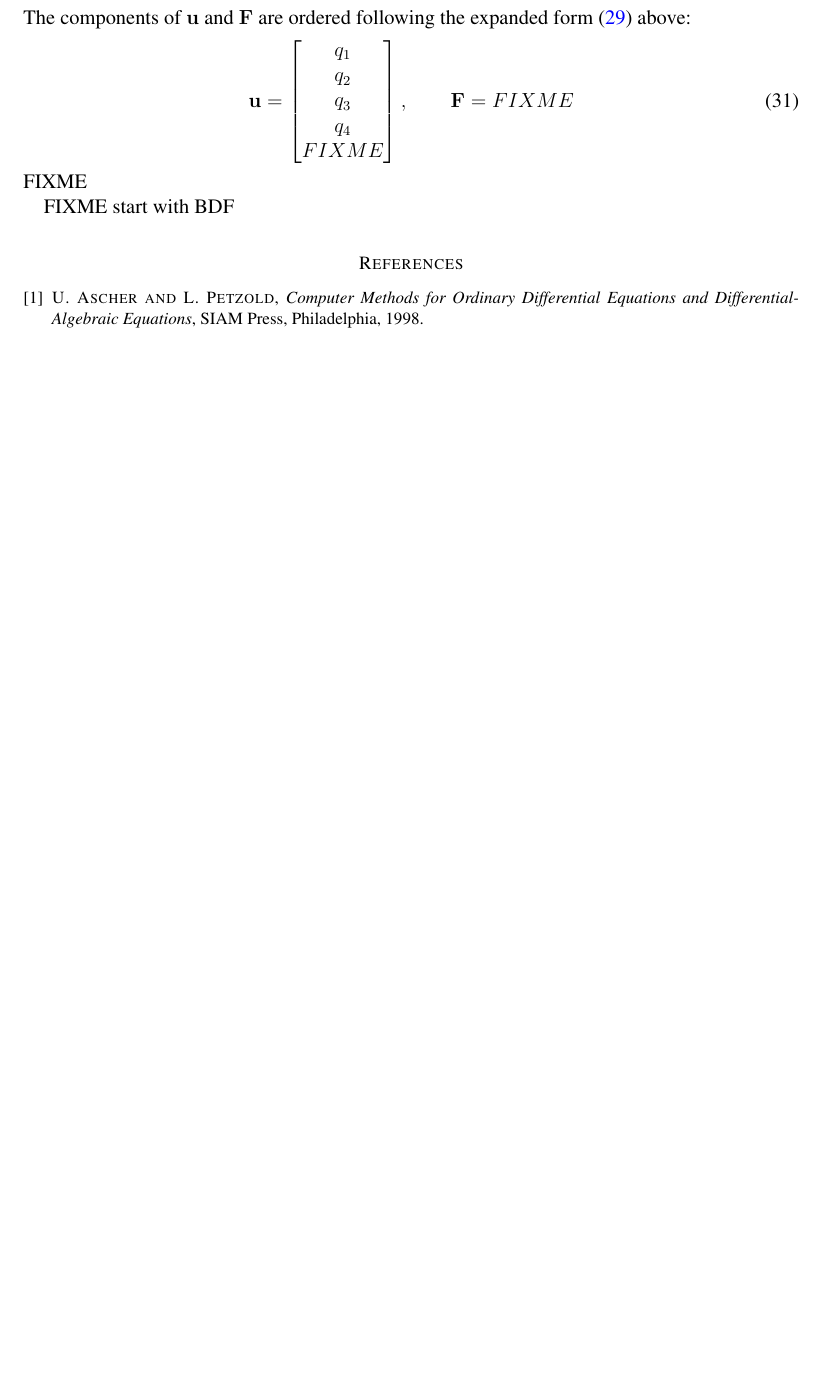
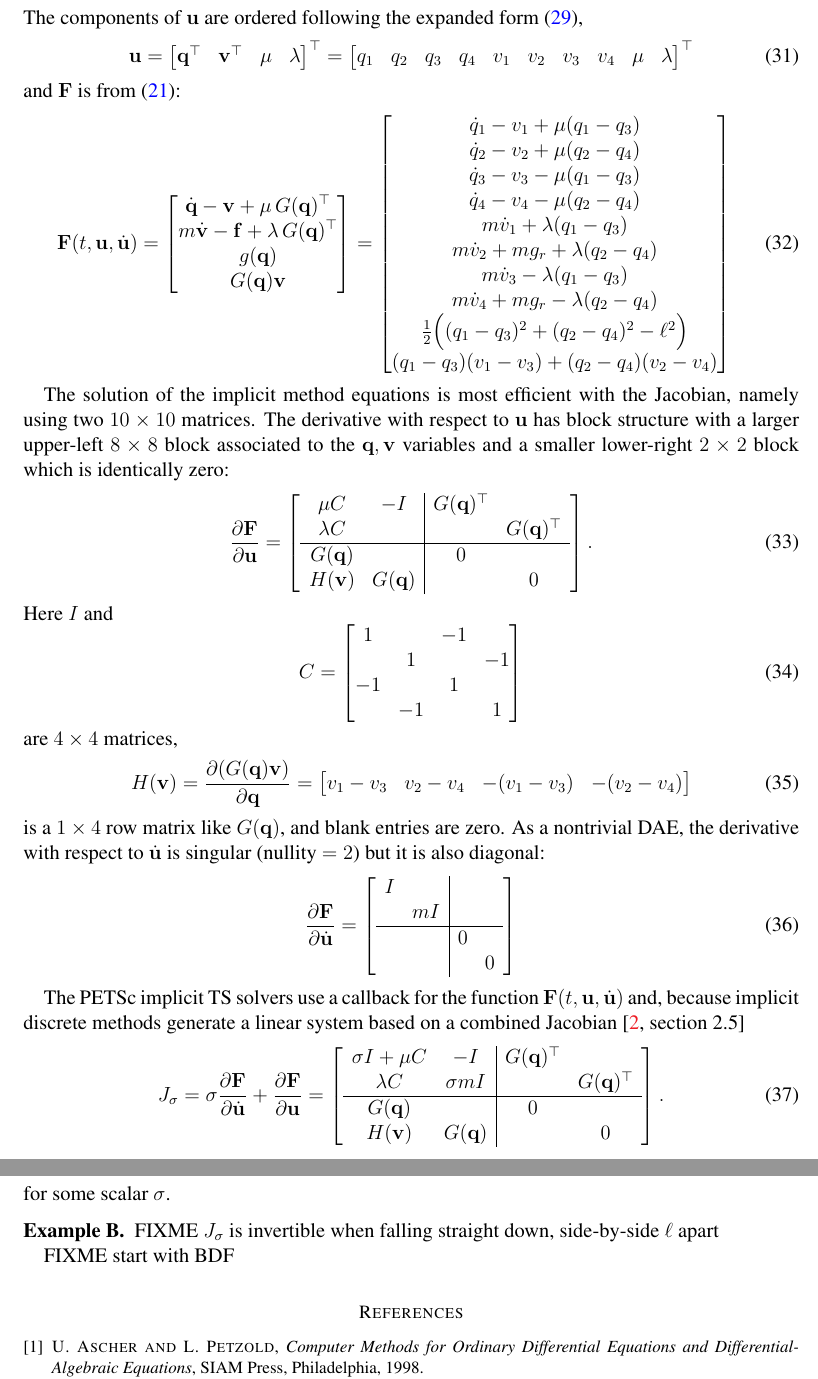
Before and after one commit to bueler/dae-examples, a LaTeX paper (doc/twoballs.tex): part of page 7 of 7 before the commit and two parts of pages 7 and 8 of 8 after it, the two joined at a grey line, cut so that both start at the same text, the shorter picture padded with empty space. Compiled offline with pdfLaTeX.

Commit message:
More text on the system we actually solve.

```diff
--- a/doc/twoballs.tex
+++ b/doc/twoballs.tex
@@ -30,6 +30,7 @@ urlcolor=black    % ...
 
 \newcommand{\Matlab}{\textsc{Matlab}\xspace}
 \newcommand{\eps}{\epsilon}
+\newcommand{\lam}{\lambda}
 \newcommand{\RR}{\mathbb{R}}
 
 \newcommand{\grad}{\nabla}
@@ -306,11 +307,79 @@ We will apply the TS (time-steppers) component of the PETSc library \cite{Balaye
 \begin{equation}
 \bF(t,\bu,\bu')=0. \label{fullyimplicit}
 \end{equation}
-The components of $\bu$ and $\bF$ are ordered following the expanded form \eqref{rawstab} above:
+The components of $\bu$ are ordered following the expanded form \eqref{rawstab},
 \begin{equation}
-\bu = \begin{bmatrix} q_1 \\ q_2 \\ q_3 \\ q_4 \\ FIXME \end{bmatrix}, \qquad \bF = FIXME
+\bu = \begin{bmatrix} \bq^\top & \bv^\top & \mu & \lambda \end{bmatrix}^\top
+= \begin{bmatrix} q_1 & q_2 & q_3 & q_4 & v_1 & v_2 & v_3 & v_4 & \mu & \lambda \end{bmatrix}^\top
 \end{equation}
-FIXME
+and $\bF$ is from \eqref{stab}:
+\begin{equation}
+\bF(t,\bu,\dot\bu)
+ = \begin{bmatrix}
+\dot \bq - \bv + \mu\, G(\bq)^\top \\
+m \dot \bv - \bbf + \lambda\, G(\bq)^\top \\
+g(\bq) \\
+G(\bq) \bv
+ \end{bmatrix}
+ = \begin{bmatrix}
+  \dot q_1 - v_1 + \mu (q_1 - q_3) \\
+  \dot q_2 - v_2 + \mu (q_2 - q_4) \\
+  \dot q_3 - v_3 - \mu (q_1 - q_3) \\
+  \dot q_4 - v_4 - \mu (q_2 - q_4) \\
+m \dot v_1 + \lambda (q_1 - q_3) \\
+m \dot v_2 + m g_r + \lambda (q_2 - q_4) \\
+m \dot v_3 - \lambda (q_1 - q_3) \\
+m \dot v_4 + m g_r - \lambda (q_2 - q_4) \\
+\frac{1}{2} \Big((q_1 - q_3)^2 + (q_2 - q_4)^2 - \ell^2\Big) \\
+(q_1 - q_3) (v_1 - v_3) + (q_2 - q_4) (v_2 - v_4)
+\end{bmatrix}
+\end{equation}
+
+The solution of the implicit method equations is most efficient with the Jacobian, namely using two $10 \times 10$ matrices.  The derivative with respect to $\bu$ has block structure with a larger upper-left $8\times 8$ block associated to the $\bq,\bv$ variables and a smaller lower-right $2\times 2$ block which is identically zero:
+\begin{equation}
+\frac{\partial\bF}{\partial\bu} =
+\left[\begin{array}{cc|cc}
+ \mu C & -I     & G(\bq)^\top & \\
+\lam C &        &             & G(\bq)^\top \\ \hline
+G(\bq) &        & 0           & \\
+H(\bv) & G(\bq) &             & 0
+\end{array}\right].
+\end{equation}
+Here $I$ and
+\begin{equation}
+C = \begin{bmatrix}
+ 1 &    & -1 & \\
+   &  1 &    & -1 \\
+-1 &    &  1 & \\
+   & -1 &    &  1
+\end{bmatrix}
+\end{equation}
+are $4\times 4$ matrices,
+\begin{equation}
+H(\bv) = \frac{\partial (G(\bq)\bv)}{\partial \bq} = \begin{bmatrix} v_1-v_3 & v_2-v_4 & -(v_1-v_3) & -(v_2-v_4) \end{bmatrix}
+\end{equation}
+is a $1\times 4$ row matrix like $G(\bq)$, and blank entries are zero.  As a nontrivial DAE, the derivative with respect to $\dot\bu$ is singular (nullity $=2$) but it is also diagonal:
+\begin{equation}
+\frac{\partial\bF}{\partial\dot\bu} = \left[\begin{array}{cc|cc}
+I &    &   & \\
+  & mI &   & \\ \hline
+  &    & 0 & \\
+  &    &   & 0
+\end{array}\right]
+\end{equation}
+
+The PETSc implicit TS solvers use a callback for the function $\bF(t,\bu,\dot\bu)$  and, because implicit discrete methods generate a linear system based on a combined Jacobian \cite[section 2.5]{Balayetal2021}
+\begin{equation}
+J_\sigma = \sigma \frac{\partial\bF}{\partial\dot\bu} + \frac{\partial\bF}{\partial\bu} = \left[\begin{array}{cc|cc}
+\sigma I + \mu C & -I     & G(\bq)^\top & \\
+\lam C & \sigma m I &             & G(\bq)^\top \\ \hline
+G(\bq) &        & 0           & \\
+H(\bv) & G(\bq) &             & 0
+\end{array}\right].
+\end{equation}
+for some scalar $\sigma$.
+
+\subsection*{Example B}  FIXME $J_\sigma$ is invertible when falling straight down, side-by-side $\ell$ apart
 
 FIXME start with BDF
 
```
Also changed, not shown: doc/twoballs.tex (2 more changed lines).
